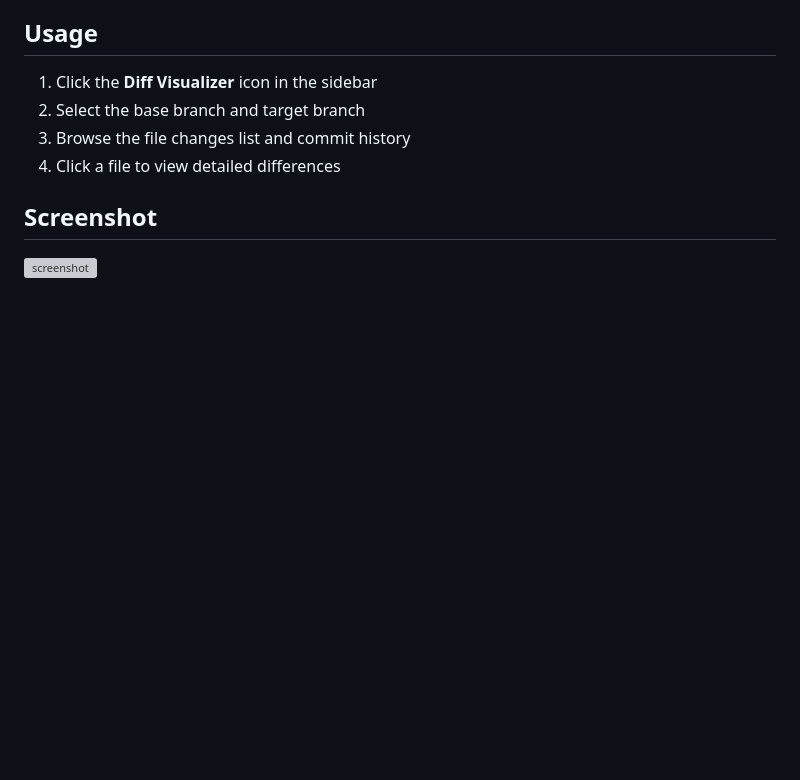
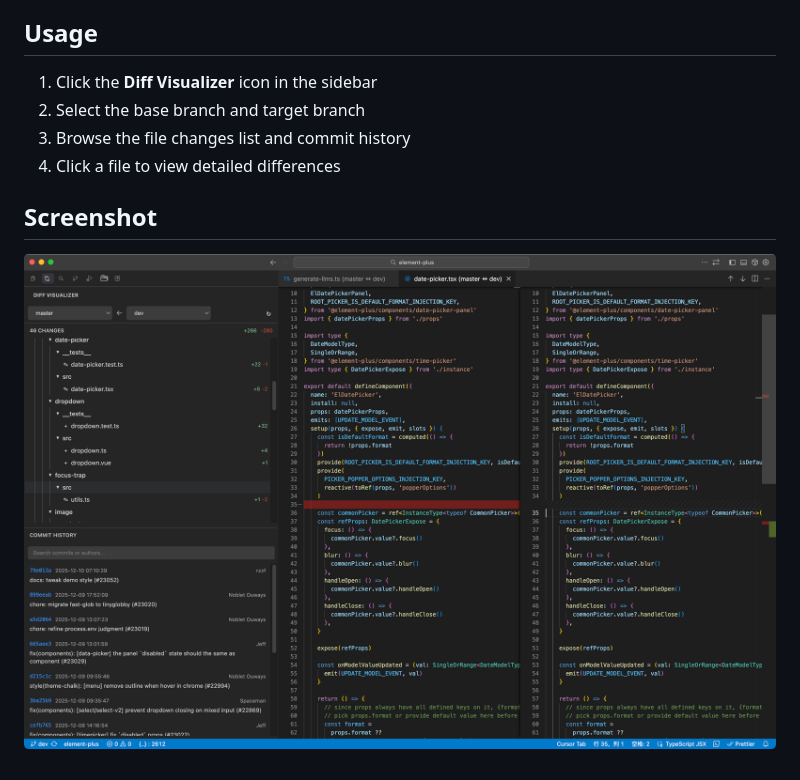
Before and after one commit to lxliang912/diff-visualizer, a Markdown page: README.md, the part around the change. GitHub-like rendering; pictures changed too: images/img_example.png (added); blank space fills up the shorter version; grey boxes are pictures that could not be loaded.

```diff
--- a/README.md
+++ b/README.md
@@ -22,4 +22,4 @@ In Cursor 1.7 and earlier versions, there was a built-in feature to compare bran
 
 ## Screenshot
 
-![screenshot](https://raw.githubusercontent.com/lxliang912/diff-visualizer/main/screenshot.png)
+![screenshot](./images/img_example.png)
```
Also changed, not shown: images/logo.png (renamed from img_diff_visualizer.png), 6 other files.
